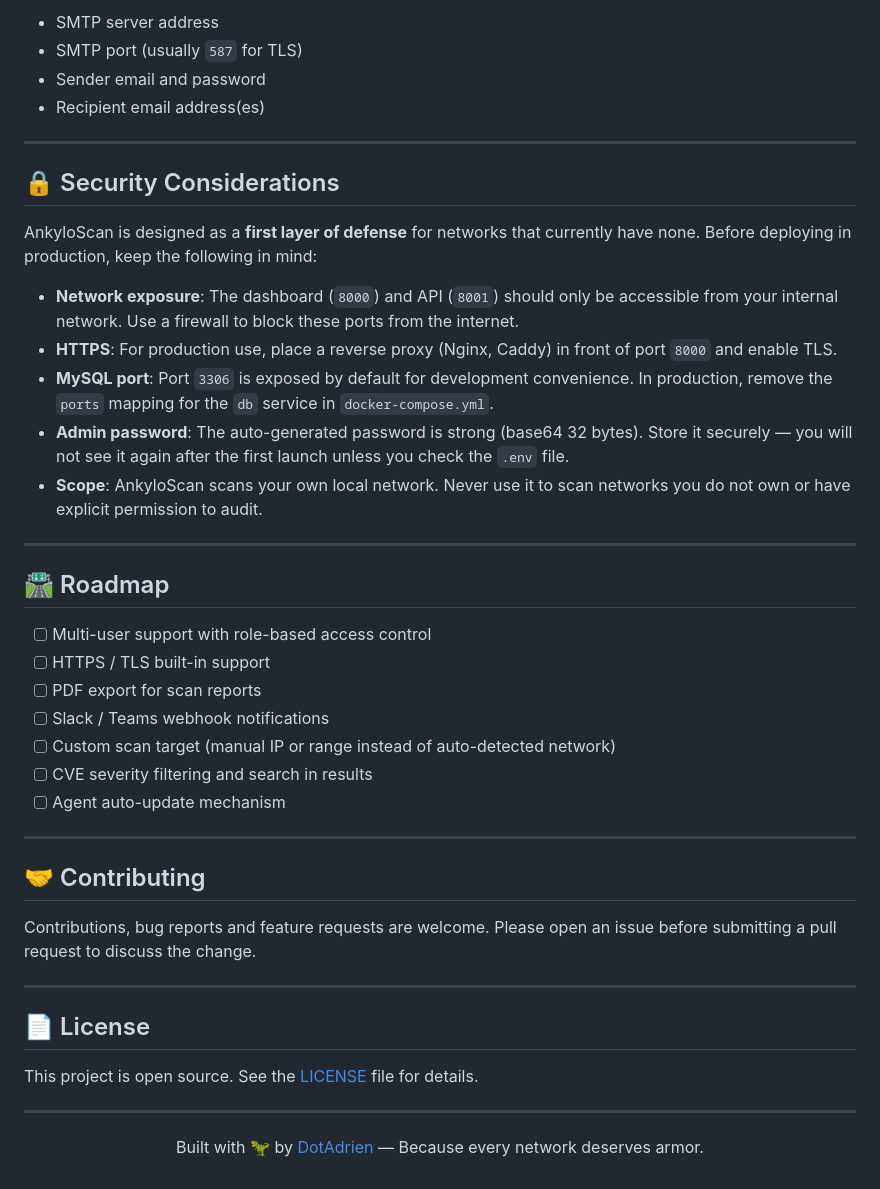
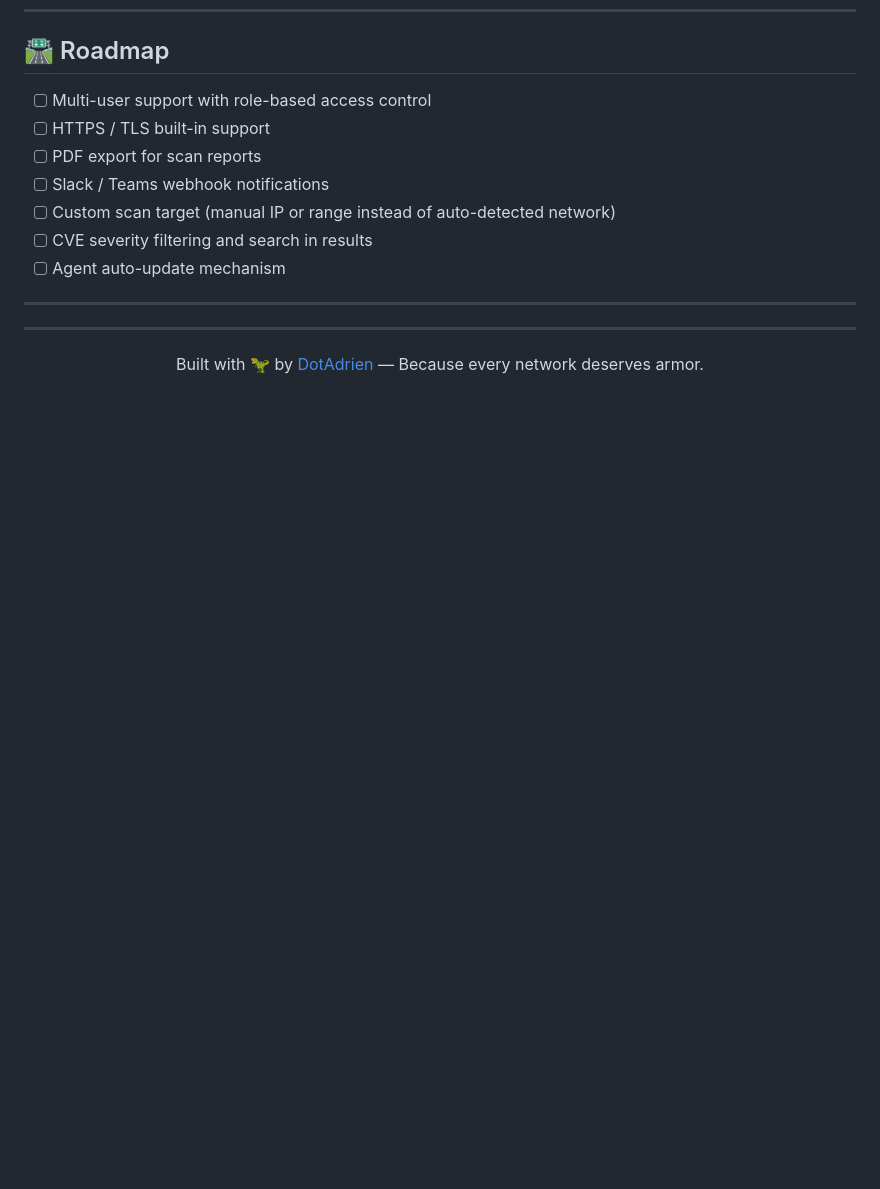
Before and after one commit to DotAdrien/AnkyloScan, a Markdown page: 2.md, the part around one of its changes. Drawn GitHub-style; blank space fills up the shorter version.

```diff
--- a/2.md
+++ b/2.md
@@ -271,22 +203,3 @@ Email settings are configured directly from the dashboard under **Settings → E
-- SMTP server address
-- SMTP port (usually `587` for TLS)
-- Sender email and password
-- Recipient email address(es)
-
----
-
-## 🔒 Security Considerations
-
-AnkyloScan is designed as a **first layer of defense** for networks that currently have none. Before deploying in production, keep the following in mind:
-
-- **Network exposure**: The dashboard (`8000`) and API (`8001`) should only be accessible from your internal network. Use a firewall to block these ports from the internet.
-- **HTTPS**: For production use, place a reverse proxy (Nginx, Caddy) in front of port `8000` and enable TLS.
-- **MySQL port**: Port `3306` is exposed by default for development convenience. In production, remove the `ports` mapping for the `db` service in `docker-compose.yml`.
-- **Admin password**: The auto-generated password is strong (base64 32 bytes). Store it securely — you will not see it again after the first launch unless you check the `.env` file.
-- **Scope**: AnkyloScan scans your own local network. Never use it to scan networks you do not own or have explicit permission to audit.
-
----
-
 ## 🛣️ Roadmap
 
 - [ ] Multi-user support with role-based access control
@@ -299,15 +212,6 @@ AnkyloScan is designed as a **first layer of defense** for networks that current
 
 ---
 
-## 🤝 Contributing
-
-Contributions, bug reports and feature requests are welcome. Please open an issue before submitting a pull request to discuss the change.
-
----
-
-## 📄 License
-
-This project is open source. See the [LICENSE](LICENSE) file for details.
 
 ---
 
```
Also changed, not shown: other parts of 2.md (+0 -68 lines).
